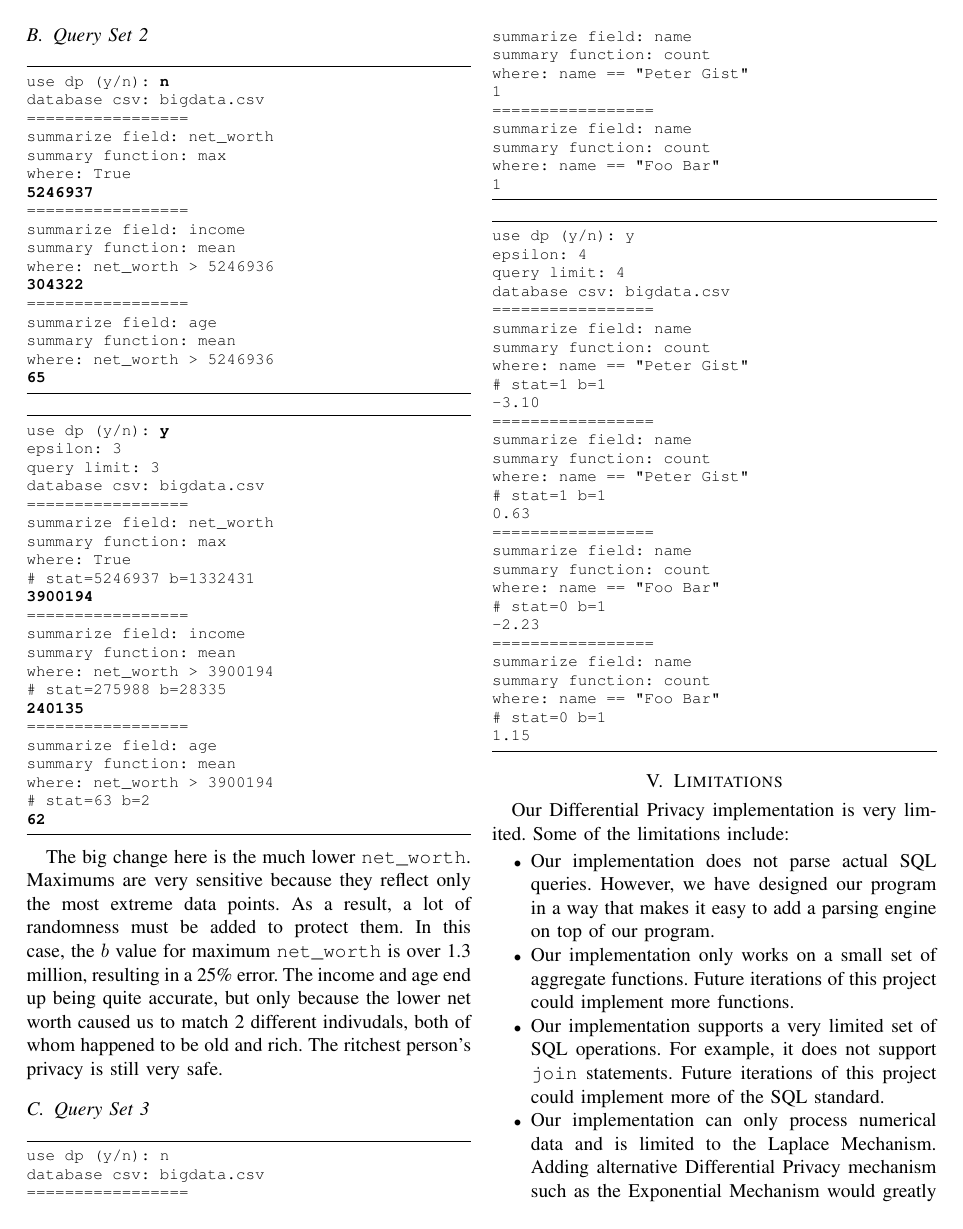
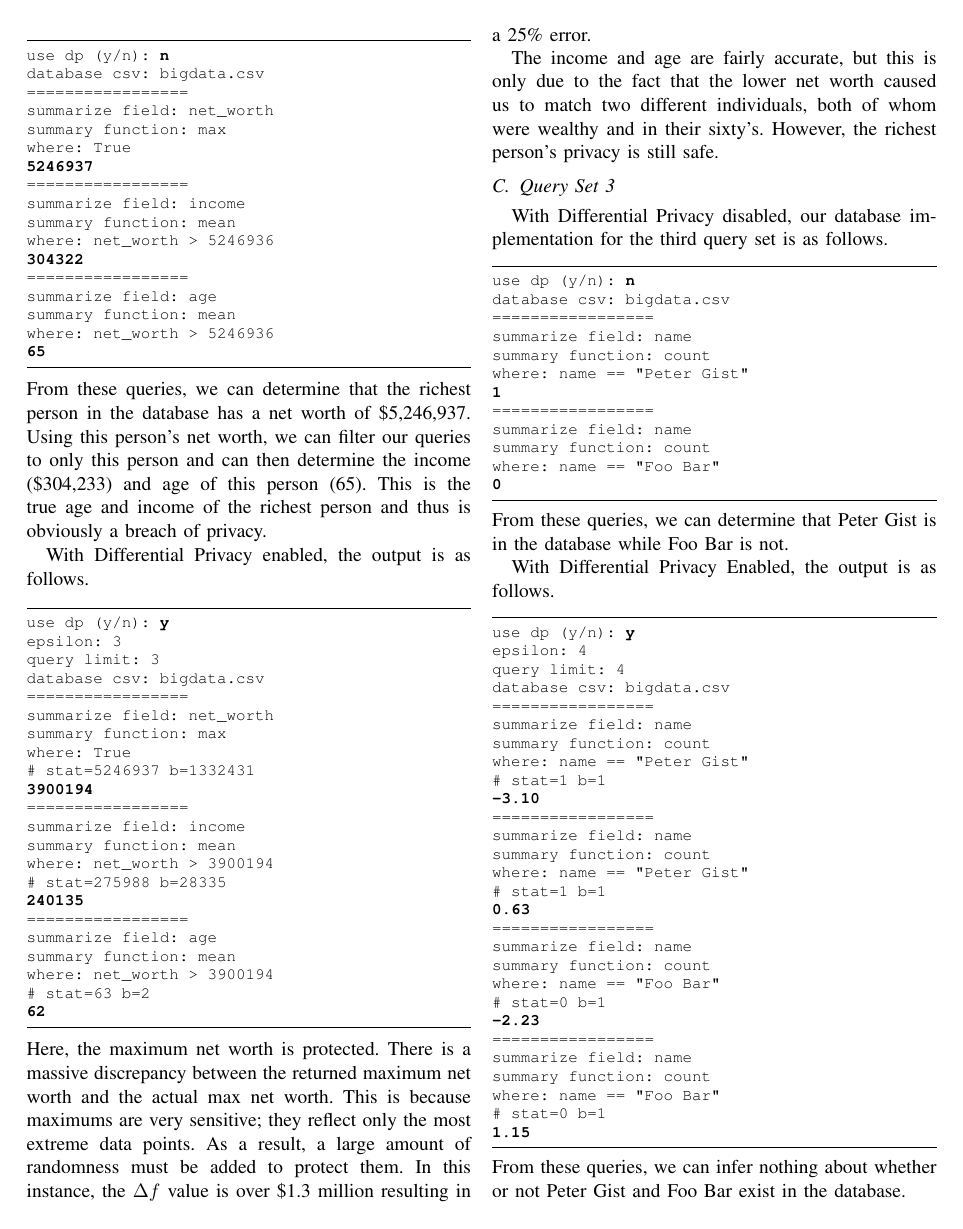
Before and after one commit to aj351/csci475-final-project, a LaTeX paper (report/report.tex): page 6 of 7. The pictures show the PDF file report/report.pdf that the author committed with the source.

Commit message:
Added explanation of query results

```diff
--- a/report/report.tex
+++ b/report/report.tex
@@ -469,9 +469,3 @@ in the United States.
 
 \subsection{Crafted Queries}\label{sec:crafted-queries}
 After generating our dataset, we crafted a set of queries that would to test the
-effectiveness of our Differential Privacy database implementation. Because we
-have access to the underlying data, we were able to craft these queries with
-inside knowledge. Although our database does not parse SQL queries, we will use
-SQL here for clarity. Each set of queries targets a certain person's sensitive
-information. The sets of queries we created were as follows. (Note,
-\texttt{table} is the single table that we created in
@@ -525,8 +524,8 @@ compared the results.
 
 \subsection{Query Set~\ref{qs:abel}}
 
-With Differential Privacy disabled, our database implementation output is as
-follows.
+With Differential Privacy disabled, our database implementation output for the
+first query set is as follows.
 \begin{minted}{html}
     use dp (y/n): |$\text{\textbf{\texttt{n}}}$|
     database csv: bigdata.csv
@@ -587,9 +587,14 @@ see that with Differential Privacy enabled, Abel Woods' privacy is protected.
     summary function: mean
     where: net_worth > 5246936
     |$\text{\textbf{\texttt{65}}}$|
+\end{minted}
+From these queries, we can determine that the richest person in the database has
+a net worth of \$5,246,937. Using this person's net worth, we can filter our
+queries to only this person and can then determine the income (\$304,233) and
+age of this person (65). This is the true age and income of the richest person
+and thus is obviously a breach of privacy.
 
-\end{minted}
-
+With Differential Privacy enabled, the output is as follows.
 \begin{minted}{html}
     use dp (y/n): |$\text{\textbf{\texttt{y}}}$|
     epsilon: 3
@@ -614,34 +619,40 @@ see that with Differential Privacy enabled, Abel Woods' privacy is protected.
     # stat=63 b=2
     |$\text{\textbf{\texttt{62}}}$|
 \end{minted}
+Here, the maximum net worth is protected. There is a massive discrepancy between
+the returned maximum net worth and the actual max net worth. This is because
+maximums are very sensitive; they reflect only the most extreme data points. As
+a result, a large amount of randomness must be added to protect them.  In this
+instance, the $\Delta f$ value is over \$1.3 million resulting in a 25\% error.
 
-The big change here is the much lower \texttt{net\_worth}. Maximums are very
-sensitive because they reflect only the most extreme data points. As a result, a
-lot of randomness must be added to protect them. In this case, the $b$ value for
-maximum \texttt{net\_worth} is over 1.3 million, resulting in a 25\% error. The
-income and age end up being quite accurate, but only because the lower net worth
-caused us to match 2 different indivudals, both of whom happened to be old and
-rich. The ritchest person's privacy is still very safe.
+The income and age are fairly accurate, but this is only due to the fact that
+the lower net worth caused us to match two different individuals, both of whom
+were wealthy and in their sixty's. However, the richest person's privacy is
+still safe.
 
 \subsection{Query Set~\ref{qs:peter}}
-
+With Differential Privacy disabled, our database implementation for the third
+query set is as follows.
 \begin{minted}{html}
-    use dp (y/n): n
+    use dp (y/n): |$\text{\textbf{\texttt{n}}}$|
     database csv: bigdata.csv
     =================
     summarize field: name
     summary function: count
     where: name == "Peter Gist"
-    1
+    |$\text{\textbf{\texttt{1}}}$|
     =================
     summarize field: name
     summary function: count
     where: name == "Foo Bar"
-    1
+    |$\text{\textbf{\texttt{0}}}$|
 \end{minted}
+From these queries, we can determine that Peter Gist is in the database while
+Foo Bar is not.
 
+With Differential Privacy Enabled, the output is as follows.
 \begin{minted}{html}
-    use dp (y/n): y
+    use dp (y/n): |$\text{\textbf{\texttt{y}}}$|
     epsilon: 4
     query limit: 4
     database csv: bigdata.csv
@@ -650,26 +661,28 @@ rich. The ritchest person's privacy is still very safe.
     summary function: count
     where: name == "Peter Gist"
     # stat=1 b=1
-    -3.10
+    |$\text{\textbf{\texttt{-3.10}}}$|
     =================
     summarize field: name
     summary function: count
     where: name == "Peter Gist"
     # stat=1 b=1
-    0.63
+    |$\text{\textbf{\texttt{0.63}}}$|
     =================
     summarize field: name
     summary function: count
     where: name == "Foo Bar"
     # stat=0 b=1
-    -2.23
+    |$\text{\textbf{\texttt{-2.23}}}$|
     =================
     summarize field: name
     summary function: count
     where: name == "Foo Bar"
     # stat=0 b=1
-    1.15
+    |$\text{\textbf{\texttt{1.15}}}$|
 \end{minted}
+From these queries, we can infer nothing about whether or not Peter Gist and
+Foo Bar exist in the database.
 
 % (6) discussion of the limitations and potential future work
 \section{Limitations}\label{sec:limitations}
@@ -679,9 +692,6 @@ include:
     \item Our implementation does not parse actual SQL queries. However, we
         have designed our program in a way that makes it easy to add a parsing
         engine on top of our program.
-    % TODO: We have quite a large set of functions! What are you talking about?
-    \item Our implementation only works on a small set of aggregate functions.
-        Future iterations of this project could implement more functions.
     \item Our implementation supports a very limited set of SQL operations. For
         example, it does not support \texttt{join} statements.  Future
         iterations of this project could implement more of the SQL standard.
```
Also changed, not shown: report/report.pdf, report/report.tex (56 more changed lines).
